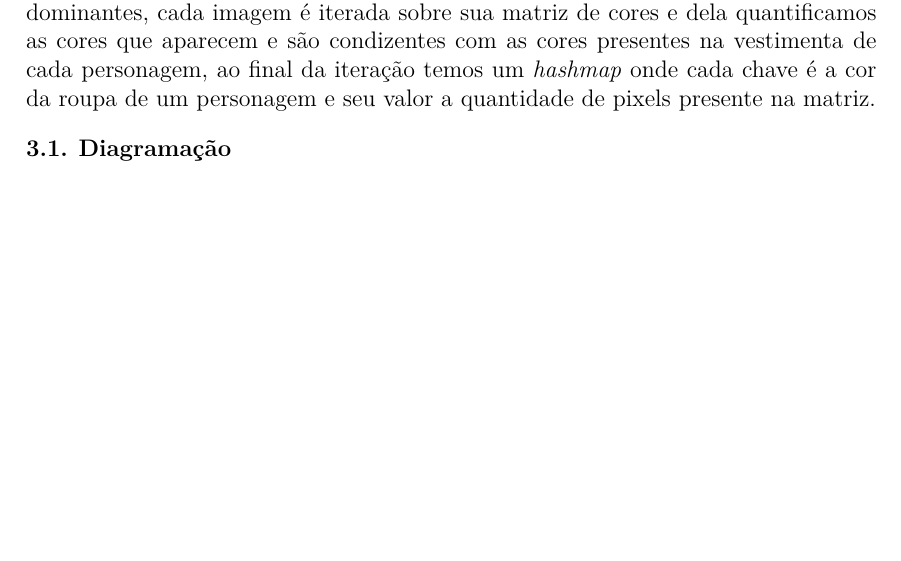
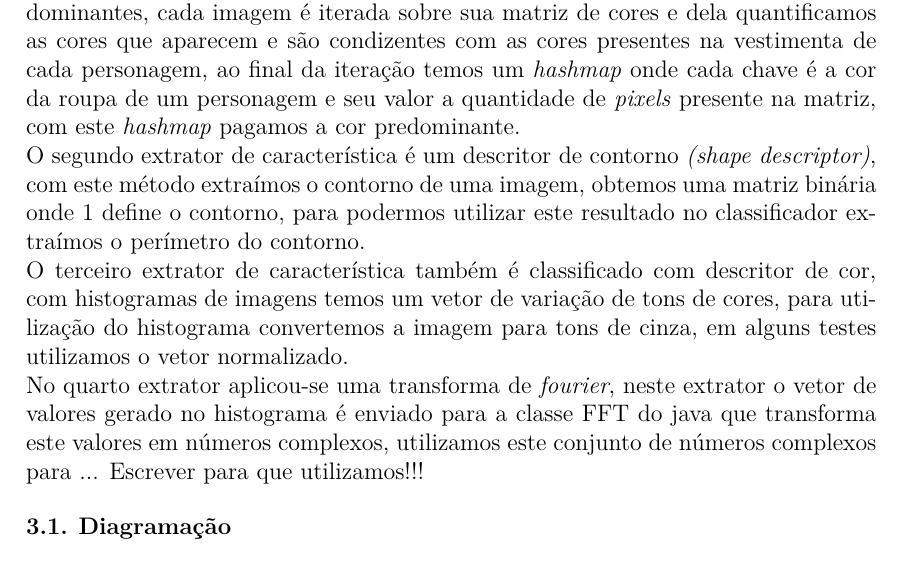
Before and after one commit to lpbaiser/ApsIA, a LaTeX paper (relatorio/aps.tex): part of page 2 of 3, cut so that both start at the same text, the shorter picture padded with empty space. The pictures show the PDF file relatorio/aps.pdf that the author committed with the source.

Commit message:
relatorio

```diff
--- a/relatorio/aps.tex
+++ b/relatorio/aps.tex
@@ -67,10 +67,14 @@
 
 \section{Organização da Solução}\label{sec:solucao}
 
-	Para implementação da solução do problema a priori observou-se os conjuntos de treino e teste do problema proposto afim de encontrar características que maior definem e distinguem uma imagem de outra. Tomando-se um problema onde o conjunto de imagens expressam cores que melhor definem os personagens, nós optamos por extratores de características quem trabalham melhor com coloração de imagem, então dada a escolha dos extratores, definimos o primeiro o extrator de cores predominantes, cada imagem é iterada sobre sua matriz de cores e dela quantificamos as cores que aparecem e são condizentes com as cores presentes na vestimenta de cada personagem, ao final da iteração temos um \textit{hashmap} onde cada chave é a cor da roupa de um personagem e seu valor a quantidade de pixels presente na matriz.
+	Para implementação da solução do problema a priori observou-se os conjuntos de treino e teste do problema proposto afim de encontrar características que maior definem e distinguem uma imagem de outra. Tomando-se um problema onde o conjunto de imagens expressam cores que melhor definem os personagens, nós optamos por extratores de características quem trabalham melhor com coloração de imagem, então dada a escolha dos extratores, definimos o primeiro o extrator de cores predominantes, cada imagem é iterada sobre sua matriz de cores e dela quantificamos as cores que aparecem e são condizentes com as cores presentes na vestimenta de cada personagem, ao final da iteração temos um \textit{hashmap} onde cada chave é a cor da roupa de um personagem e seu valor a quantidade de \textit{pixels} presente na matriz, com este \textit{hashmap} pagamos a cor predominante.\\
+	O segundo extrator de característica é um descritor de contorno \textit{(shape descriptor)}, com este método extraímos o contorno de uma imagem, obtemos uma matriz binária onde 1 define o contorno, para podermos utilizar este resultado no classificador extraímos o perímetro do contorno. \\
+	O terceiro extrator de característica também é classificado com descritor de cor, com histogramas de imagens temos um vetor de variação de tons de cores, para utilização do histograma convertemos a imagem para tons de cinza, em alguns testes utilizamos o vetor normalizado.\\
+	No quarto extrator aplicou-se uma transforma de \textit{fourier}, neste extrator o vetor de valores gerado no histograma é enviado para a classe FFT do java que transforma este valores em números complexos, utilizamos este conjunto de números complexos para ... Escrever para que utilizamos!!!
 
 
 \subsection{Diagramação}\label{sec:diagramacao}
+
 
 
 
```
Also changed, not shown: relatorio/aps.pdf, 2 other files.
